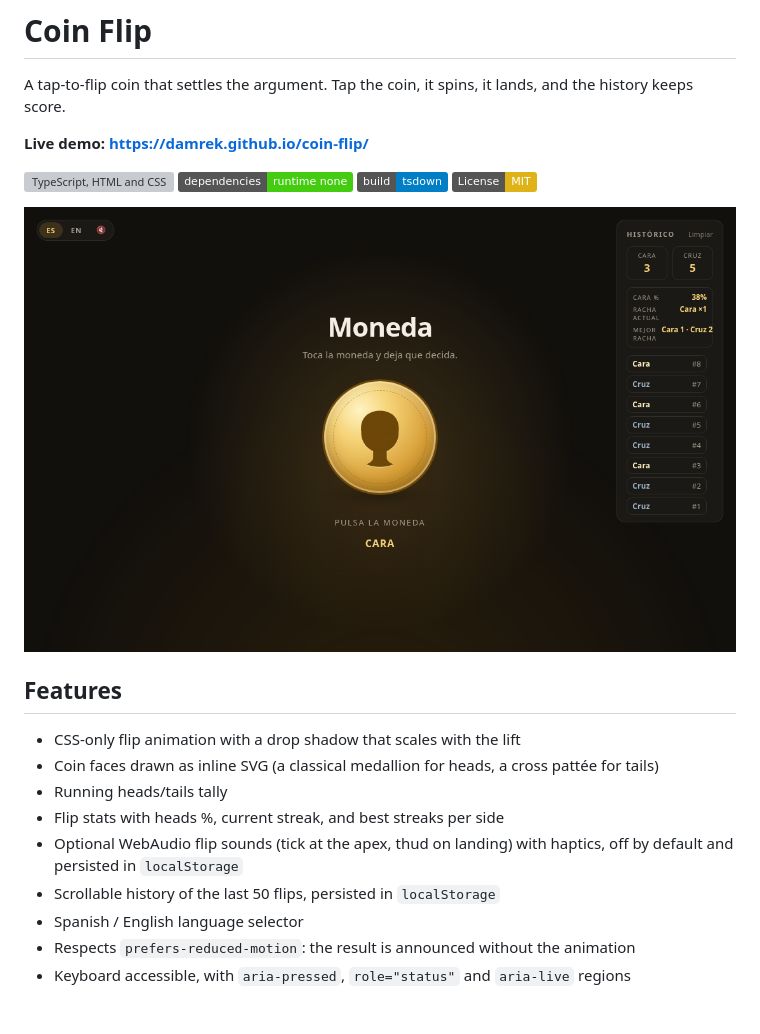
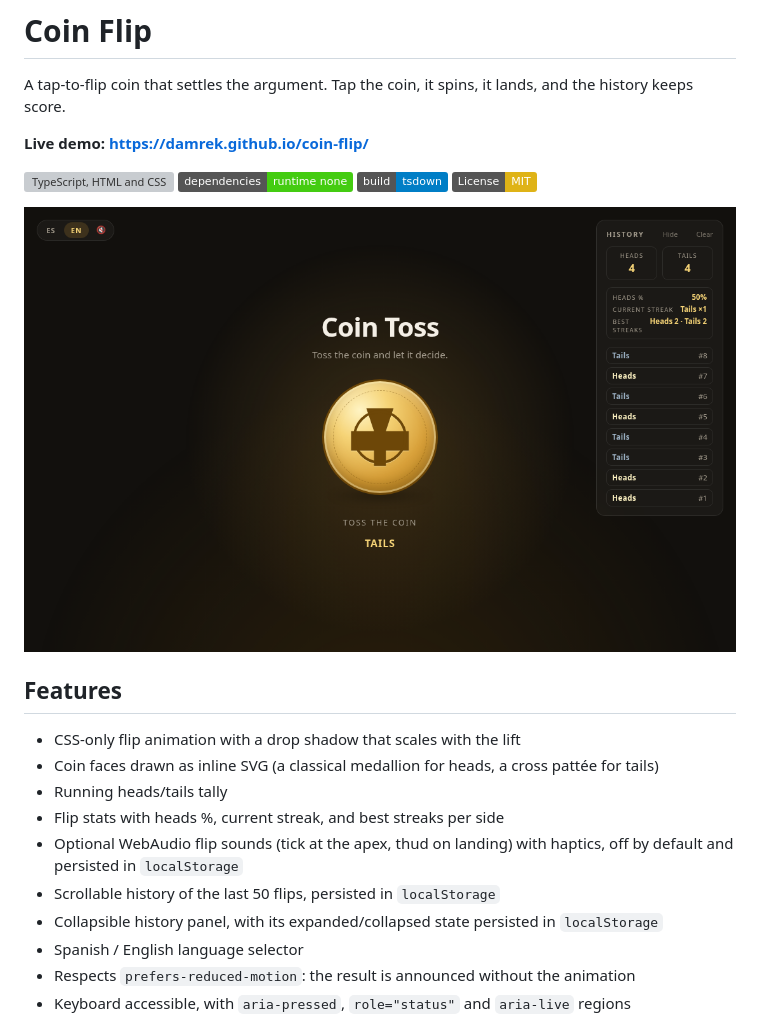
Before and after one commit to damrek/coin-flip, a Markdown page: README.md, the part around the change printed below. Rendered like a GitHub page; pictures changed too: assets/screenshot.png; badges without logos; grey boxes are pictures that could not be loaded.

Commit message:
docs(readme): refresh screenshot in English and document collapsible history

```diff
--- a/README.md
+++ b/README.md
@@ -20,6 +20,7 @@ and the history keeps score.
 - Flip stats with heads %, current streak, and best streaks per side
 - Optional WebAudio flip sounds (tick at the apex, thud on landing) with haptics, off by default and persisted in `localStorage`
 - Scrollable history of the last 50 flips, persisted in `localStorage`
+- Collapsible history panel, with its expanded/collapsed state persisted in `localStorage`
 - Spanish / English language selector
 - Respects `prefers-reduced-motion`: the result is announced without the animation
 - Keyboard accessible, with `aria-pressed`, `role="status"` and `aria-live` regions
```
Also changed, not shown: other parts of README.md (+1 -1 lines).
